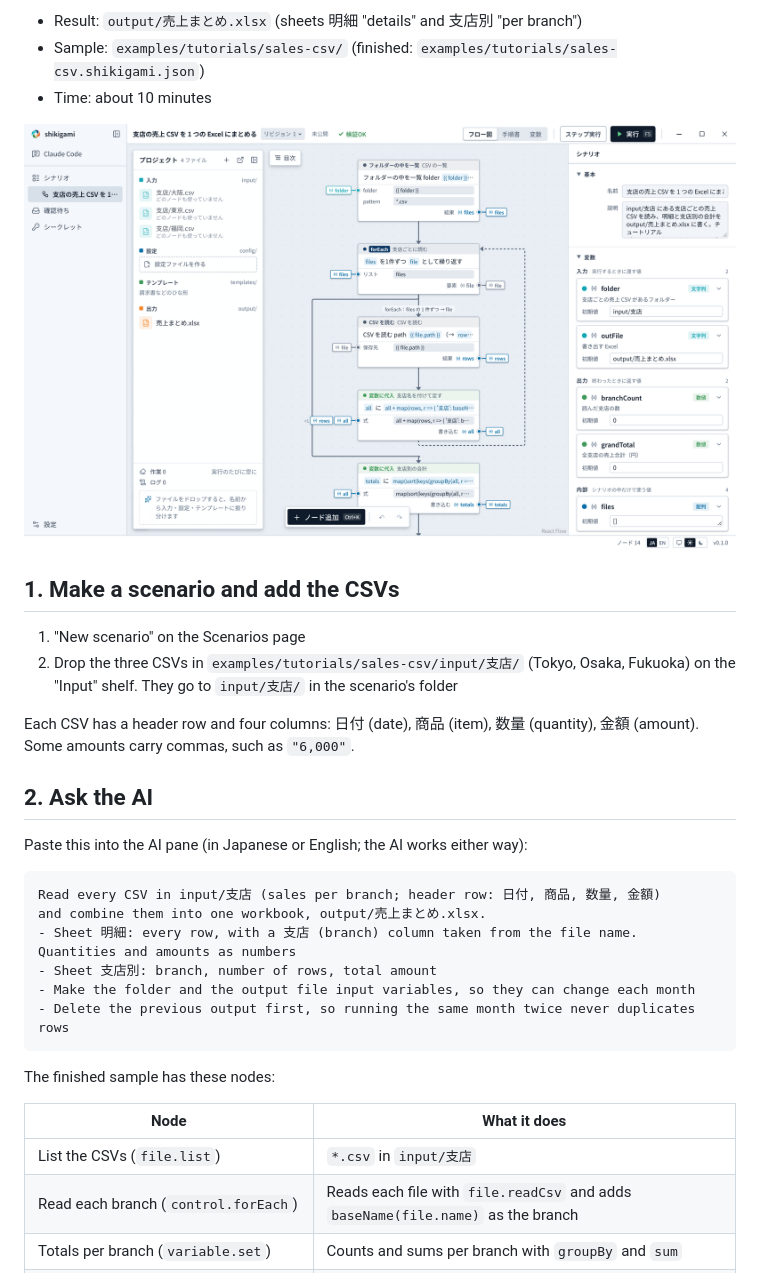
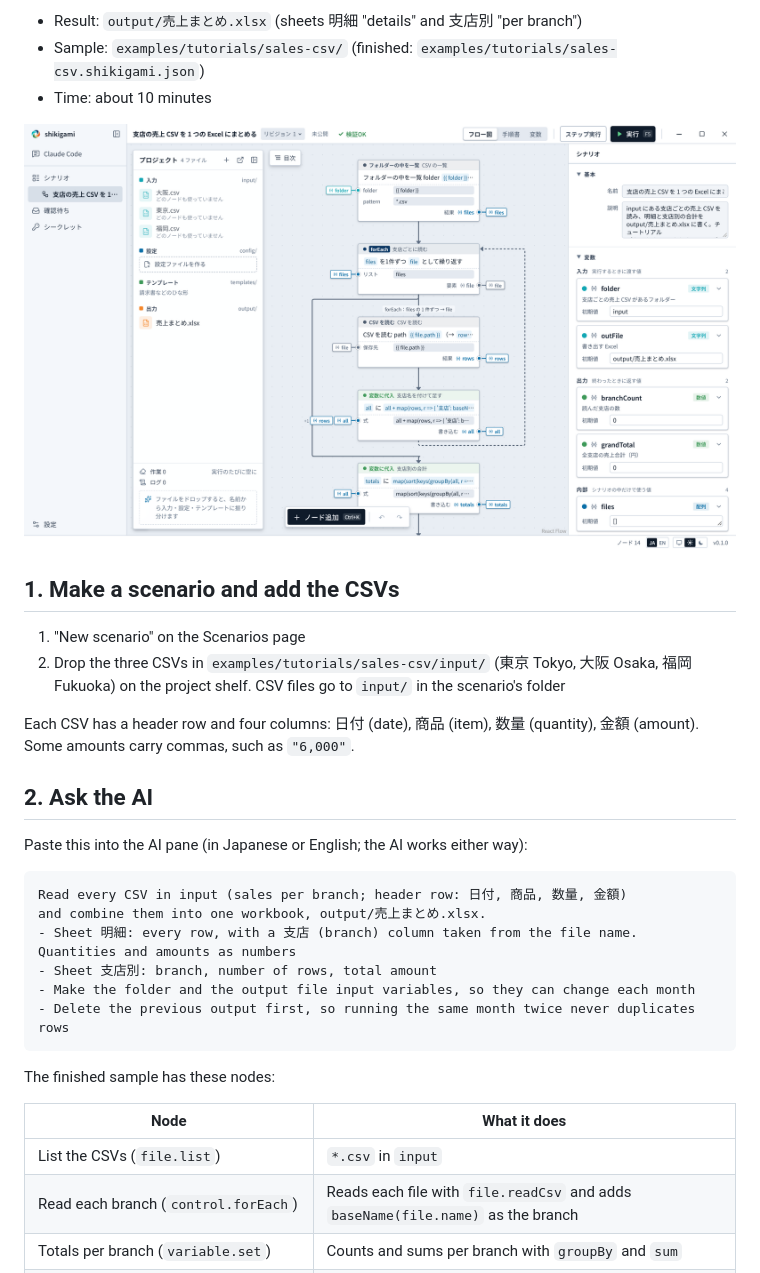
Before and after one commit to d-shiina/shikigami, a Markdown page: docs/tutorials/sales-csv.md, the part around the change. Rendered like a GitHub page; pictures changed too: docs/assets/tutorials/sales-csv-flow.png.

Commit message:
チュートリアル：ドロップしたファイルが手順どおりの場所に入るようにする
棚に落とすと CSV は input/ 直下に、名前にひな形などの語がない docx は
input/ に入る。売上 CSV は input/ 直下で読み、請求書のひな形は名前に
「ひな形」を入れてテンプレートに振り分けられるようにした（レビューの指摘）。

Co-Authored-By: Claude Opus 5.5 <noreply@anthropic.com>

````diff
--- a/docs/tutorials/sales-csv.md
+++ b/docs/tutorials/sales-csv.md
@@ -13,7 +13,7 @@ Every month each branch sends its sales as a CSV. Combine them into one workbook
 ## 1. Make a scenario and add the CSVs
 
 1. "New scenario" on the Scenarios page
-2. Drop the three CSVs in `examples/tutorials/sales-csv/input/支店/` (Tokyo, Osaka, Fukuoka) on the "Input" shelf. They go to `input/支店/` in the scenario's folder
+2. Drop the three CSVs in `examples/tutorials/sales-csv/input/` (東京 Tokyo, 大阪 Osaka, 福岡 Fukuoka) on the project shelf. CSV files go to `input/` in the scenario's folder
 
 Each CSV has a header row and four columns: 日付 (date), 商品 (item), 数量 (quantity), 金額 (amount). Some amounts carry commas, such as `"6,000"`.
 
@@ -22,7 +22,7 @@ Each CSV has a header row and four columns: 日付 (date), 商品 (item), 数量
 Paste this into the AI pane (in Japanese or English; the AI works either way):
 
 ```
-Read every CSV in input/支店 (sales per branch; header row: 日付, 商品, 数量, 金額)
+Read every CSV in input (sales per branch; header row: 日付, 商品, 数量, 金額)
 and combine them into one workbook, output/売上まとめ.xlsx.
 - Sheet 明細: every row, with a 支店 (branch) column taken from the file name. Quantities and amounts as numbers
 - Sheet 支店別: branch, number of rows, total amount
@@ -34,7 +34,7 @@ The finished sample has these nodes:
 
 | Node | What it does |
 |---|---|
-| List the CSVs (`file.list`) | `*.csv` in `input/支店` |
+| List the CSVs (`file.list`) | `*.csv` in `input` |
 | Read each branch (`control.forEach`) | Reads each file with `file.readCsv` and adds `baseName(file.name)` as the branch |
 | Totals per branch (`variable.set`) | Counts and sums per branch with `groupBy` and `sum` |
 | Delete the old workbook → add sheets → write rows | `file.delete`, `excel.addSheet`, `excel.appendRows` |
````
Also changed, not shown: docs/tutorials/invoices.md (+2 -2 lines), docs/assets/tutorials/invoices-flow.png, 14 other files.
